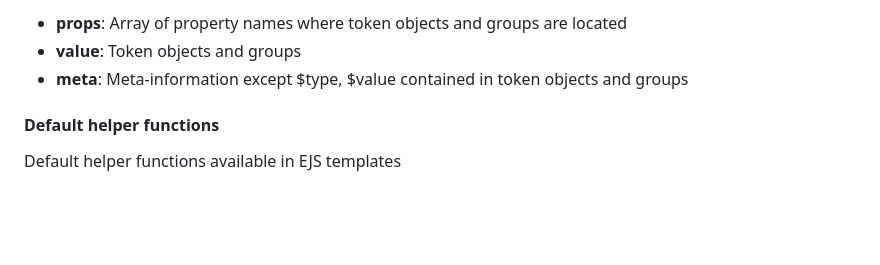
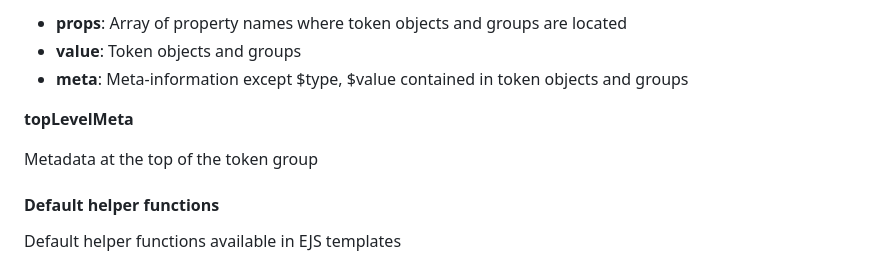
Before and after one commit to ethan-heo/generate-design-token, a Markdown page: README.md, the part around the change. Rendered like a GitHub page; blank space fills up the shorter version.

Commit message:
docs: topLevelMeta 데이터 내용을 추가한다

```diff
--- a/README.md
+++ b/README.md
@@ -228,6 +228,10 @@ An array consisting of information from token objects and groups.
 - **props**: Array of property names where token objects and groups are located
 - **value**: Token objects and groups
 - **meta**: Meta-information except $type, $value contained in token objects and groups
+
+**topLevelMeta**
+
+Metadata at the top of the token group
 
 #### Default helper functions
 
```
